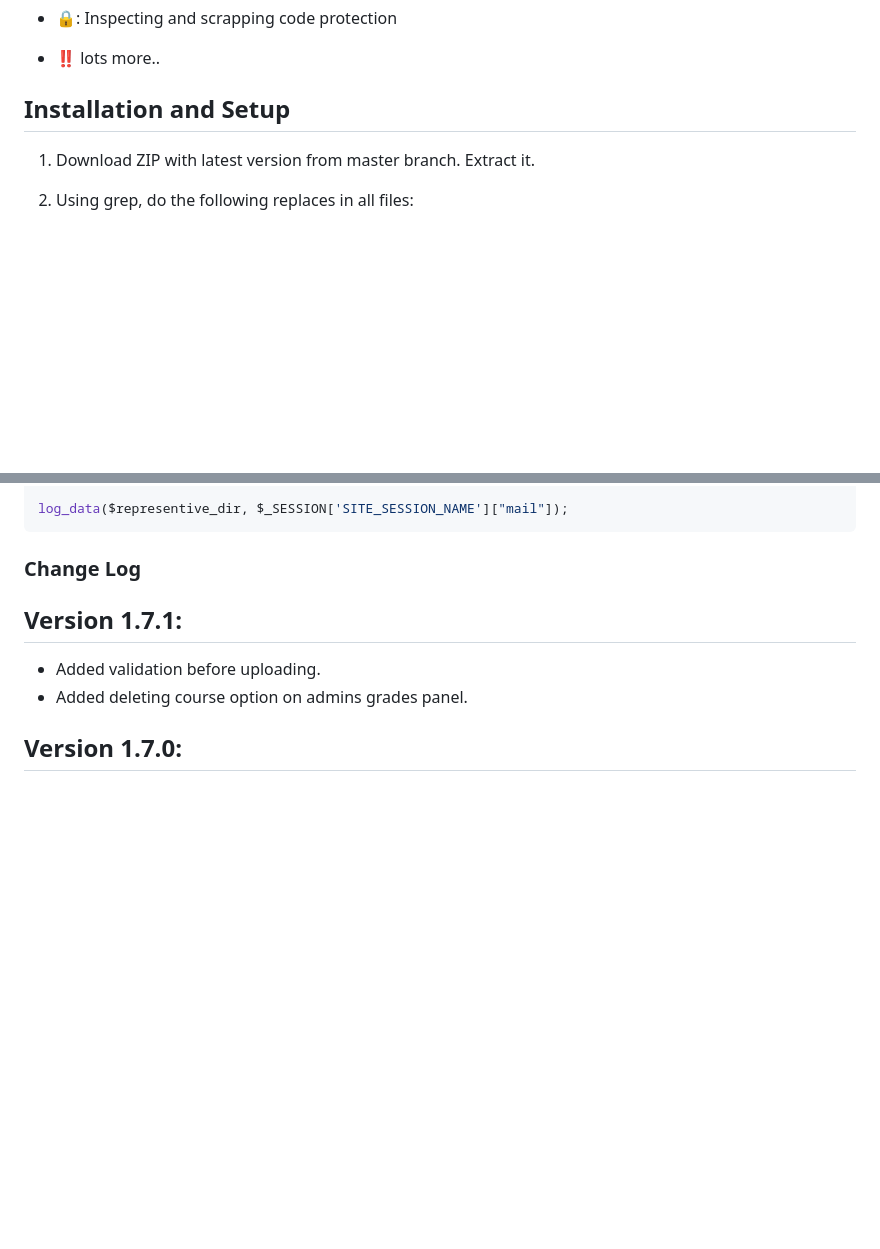
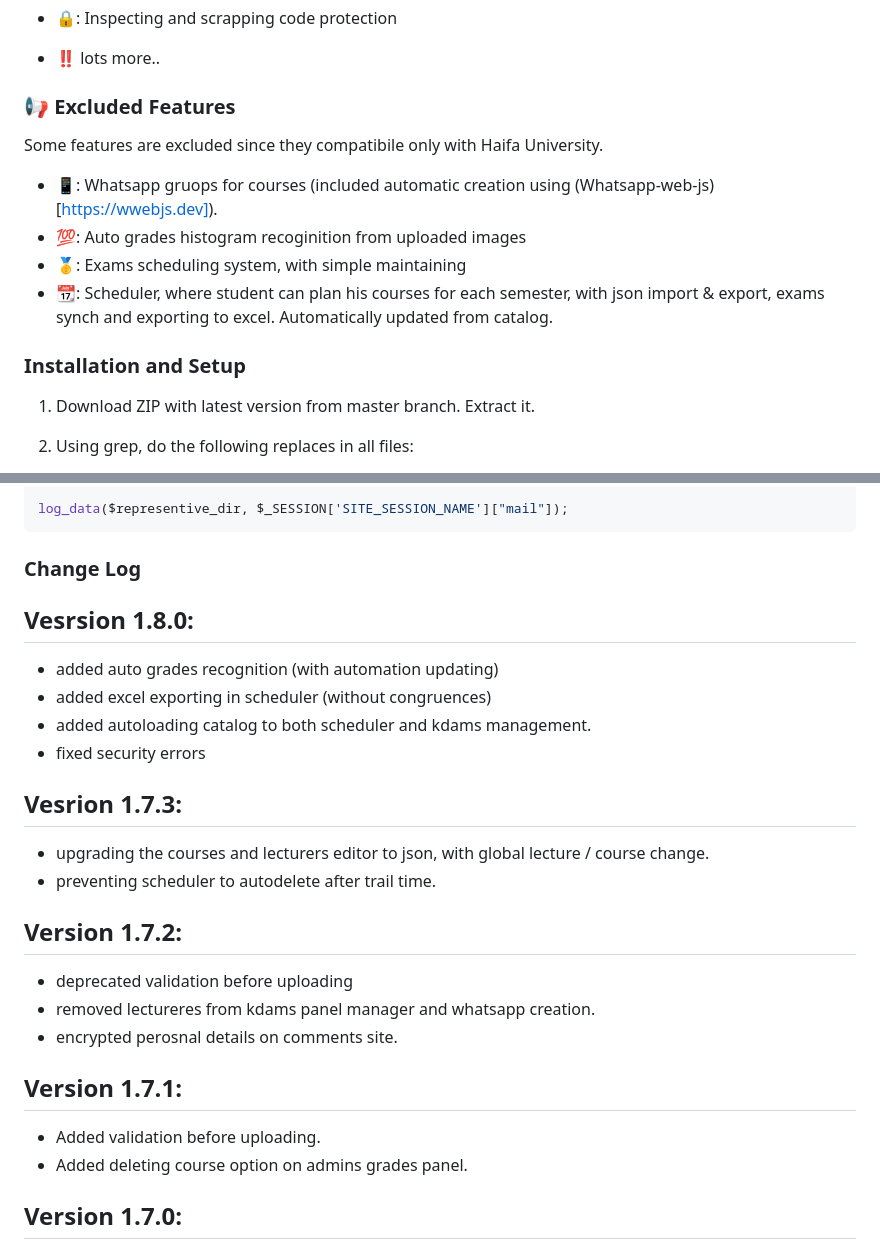
Before and after one commit to sharon846/StudentsPortal, a Markdown page: README.md, 2 parts joined by grey strips. Rendered like a GitHub page; blank space fills up the shorter version.

````diff
--- a/README.md
+++ b/README.md
@@ -45,7 +45,14 @@ StudentsPortal is highly documented on the [guide](https://github.com/sharon846/
 - 🔒: Inspecting and scrapping code protection
 - :bangbang: lots more..
 
-## Installation and Setup
+### :loudspeaker: Excluded Features
+Some features are excluded since they compatibile only with Haifa University.
+- 📱: Whatsapp gruops for courses (included automatic creation using (Whatsapp-web-js)[https://wwebjs.dev]).
+- 💯: Auto grades histogram recoginition from uploaded images
+- 🥇: Exams scheduling system, with simple maintaining
+- 📆: Scheduler, where student can plan his courses for each semester, with json import & export, exams synch and exporting to excel. Automatically updated from catalog.
+
+### Installation and Setup
 
 1. Download ZIP with latest version from master branch. Extract it.
 
@@ -129,6 +136,21 @@ log_data($representive_dir, $_SESSION['SITE_SESSION_NAME']["mail"]);
 ```
 
 ### Change Log
+
+## Vesrsion 1.8.0:
+- added auto grades recognition (with automation updating)
+- added excel exporting in scheduler (without congruences)
+- added autoloading catalog to both scheduler and kdams management.
+- fixed security errors
+
+## Vesrion 1.7.3:
+- upgrading the courses and lecturers editor to json, with global lecture / course change.
+- preventing scheduler to autodelete after trail time.
+
+## Version 1.7.2:
+- deprecated validation before uploading
+- removed lectureres from kdams panel manager and whatsapp creation.
+- encrypted perosnal details on comments site.
 
 ## Version 1.7.1:
 - Added validation before uploading.
````
Also changed, not shown: other parts of README.md (+4 -4 lines).
